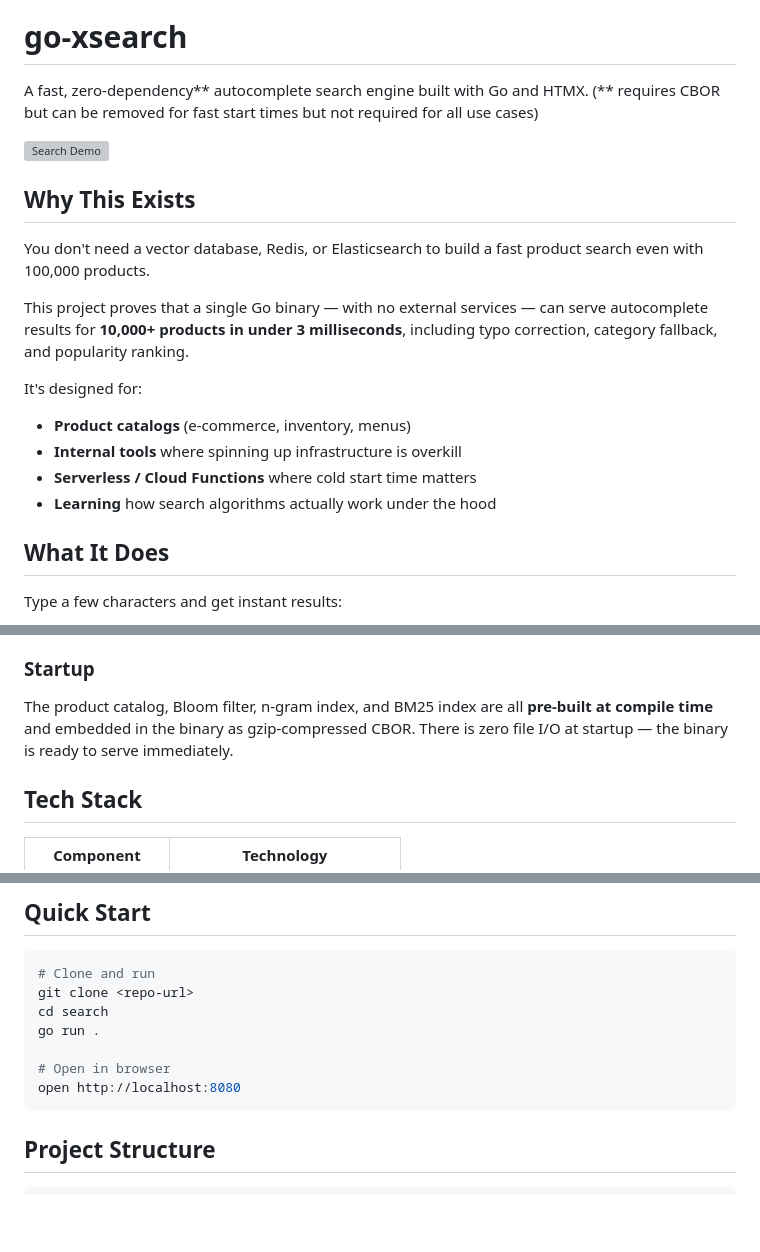
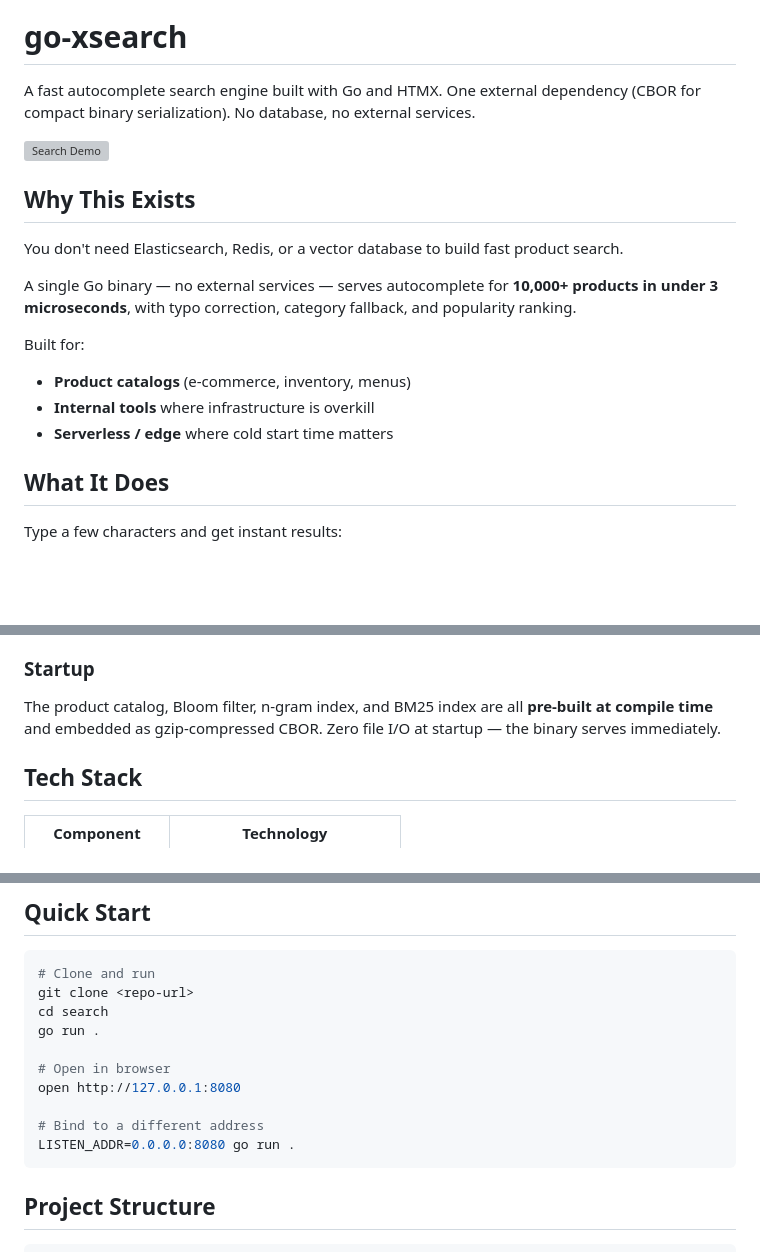
Before and after one commit to mbow/go-xsearch, a Markdown page: README.md, 3 parts joined by grey strips. Drawn GitHub-style; blank space fills up the shorter version; grey boxes are pictures that could not be loaded.

````diff
--- a/README.md
+++ b/README.md
@@ -4,9 +4,9 @@
 
 # go-xsearch
 
-A fast, zero-dependency** autocomplete search engine built with Go and HTMX. (**
-requires CBOR but can be removed for fast start times but not required for all
-use cases)
+A fast autocomplete search engine built with Go and HTMX. One external
+dependency (CBOR for compact binary serialization). No database, no external
+services.
 
 ![Search Demo](docs/demo.gif)
 
@@ -14,19 +14,18 @@ use cases)
 
 ## Why This Exists
 
-You don't need a vector database, Redis, or Elasticsearch to build a fast
-product search even with 100,000 products.
+You don't need Elasticsearch, Redis, or a vector database to build fast
+product search.
 
-This project proves that a single Go binary — with no external services — can
-serve autocomplete results for **10,000+ products in under 3 milliseconds**,
-including typo correction, category fallback, and popularity ranking.
+A single Go binary — no external services — serves autocomplete for
+**10,000+ products in under 3 microseconds**, with typo correction, category
+fallback, and popularity ranking.
 
-It's designed for:
+Built for:
 
 - **Product catalogs** (e-commerce, inventory, menus)
-- **Internal tools** where spinning up infrastructure is overkill
-- **Serverless / Cloud Functions** where cold start time matters
-- **Learning** how search algorithms actually work under the hood
+- **Internal tools** where infrastructure is overkill
+- **Serverless / edge** where cold start time matters
 
 ## What It Does
 
@@ -114,8 +124,8 @@ Query → BM25 word match? → YES → score + prefix boost + popularity → top
 ### Startup
 
 The product catalog, Bloom filter, n-gram index, and BM25 index are all
-**pre-built at compile time** and embedded in the binary as gzip-compressed CBOR.
-There is zero file I/O at startup — the binary is ready to serve immediately.
+**pre-built at compile time** and embedded as gzip-compressed CBOR. Zero file
+I/O at startup — the binary serves immediately.
 
 ## Tech Stack
 
@@ -142,7 +152,10 @@ cd search
 go run .
 
 # Open in browser
-open http://localhost:8080
+open http://127.0.0.1:8080
+
+# Bind to a different address
+LISTEN_ADDR=0.0.0.0:8080 go run .
 ```
 
 ## Project Structure
````
Also changed, not shown: other parts of README.md (+46 -35 lines).
